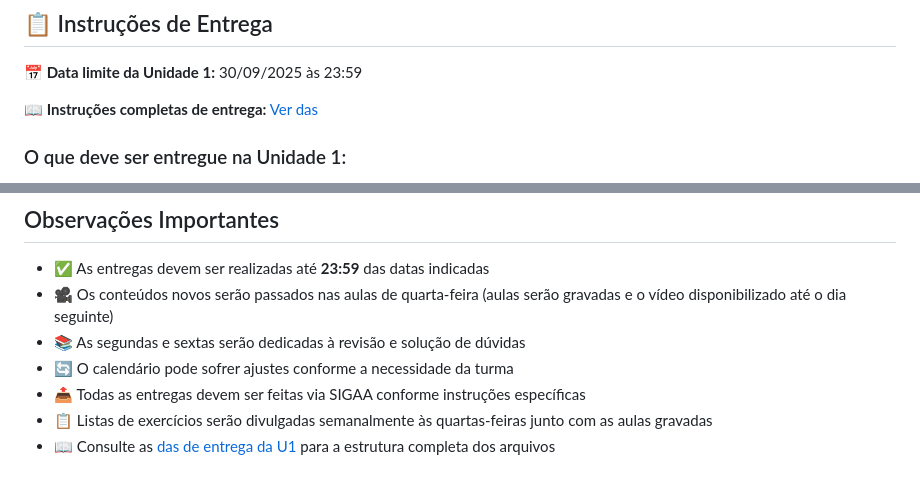
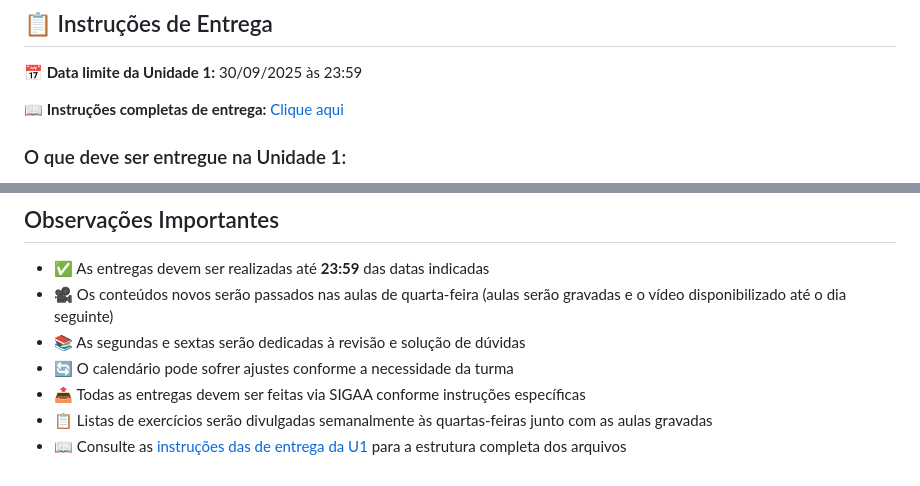
Before and after one commit to fmarquesfilho/itp-2025-2, a Markdown page: README.md, 2 parts joined by grey strips. Drawn GitHub-style.

```diff
--- a/README.md
+++ b/README.md
@@ -10,7 +10,7 @@
 
 **📅 Data limite da Unidade 1:** 30/09/2025 às 23:59
 
-**📖 Instruções completas de entrega:** [Ver das](./leituras/s4/instrucoes-entrega-u1.md)
+**📖 Instruções completas de entrega:** [Clique aqui](./leituras/s4/instrucoes-entrega-u1.md)
 
 ### O que deve ser entregue na Unidade 1:
 1. **Projeto Individual** (80% da nota)
@@ -344,4 +344,4 @@ Cada relatório deve conter:
 - 🔄 O calendário pode sofrer ajustes conforme a necessidade da turma
 - 📤 Todas as entregas devem ser feitas via SIGAA conforme instruções específicas
 - 📋 Listas de exercícios serão divulgadas semanalmente às quartas-feiras junto com as aulas gravadas
-- 📖 Consulte as [das de entrega da U1](./leituras/s4/instrucoes-entrega-u1.md) para a estrutura completa dos arquivos
+- 📖 Consulte as [instruções das de entrega da U1](./leituras/s4/instrucoes-entrega-u1.md) para a estrutura completa dos arquivos
```
Also changed, not shown: other parts of README.md (+1 -1 lines).
